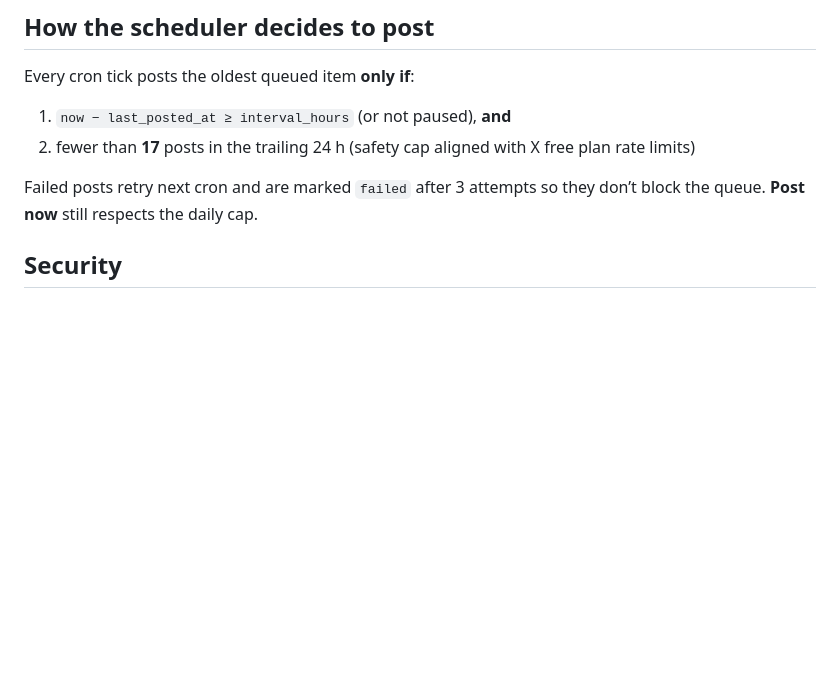
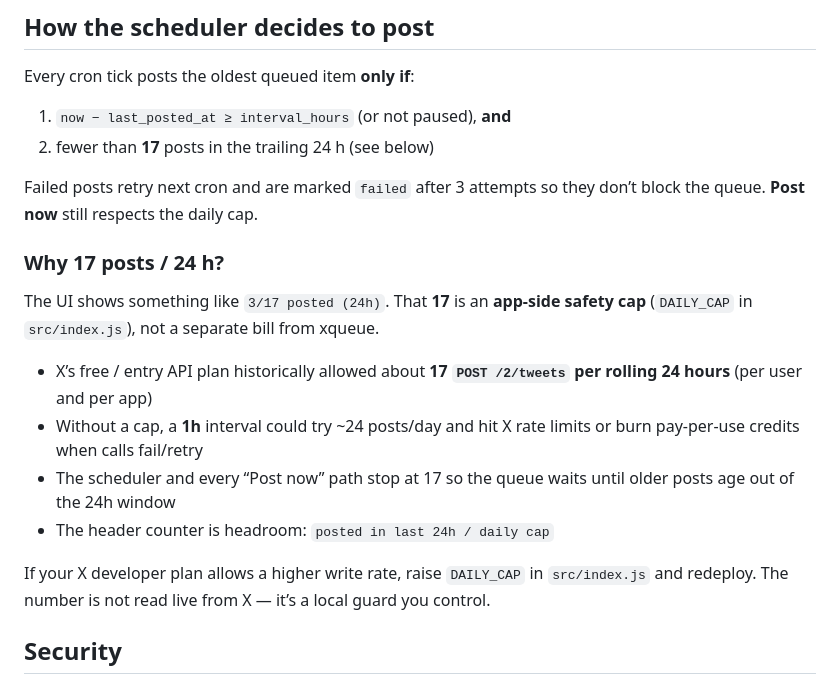
Before and after one commit to lukasgenis/xqueue, a Markdown page: README.md, the part around the change. Rendered like a GitHub page; blank space fills up the shorter version.

Commit message:
Document the 17 posts/24h safety cap in the README.
Explain it as an app-side guard aligned with X free-tier write limits,
not a separate xqueue bill, and note how to raise DAILY_CAP.

```diff
--- a/README.md
+++ b/README.md
@@ -181,11 +181,27 @@ To spin up your own demo: copy `wrangler.demo.toml`, new Worker name + D1,
 Every cron tick posts the oldest queued item **only if**:
 
 1. `now − last_posted_at ≥ interval_hours` (or not paused), **and**
-2. fewer than **17** posts in the trailing 24 h (safety cap aligned with X free
-   plan rate limits)
+2. fewer than **17** posts in the trailing 24 h (see below)
 
 Failed posts retry next cron and are marked `failed` after 3 attempts so they
 don’t block the queue. **Post now** still respects the daily cap.
+
+### Why 17 posts / 24 h?
+
+The UI shows something like `3/17 posted (24h)`. That **17** is an **app-side
+safety cap** (`DAILY_CAP` in `src/index.js`), not a separate bill from xqueue.
+
+- X’s free / entry API plan historically allowed about **17 `POST /2/tweets` per
+  rolling 24 hours** (per user and per app)
+- Without a cap, a **1h** interval could try ~24 posts/day and hit X rate limits
+  or burn pay-per-use credits when calls fail/retry
+- The scheduler and every “Post now” path stop at 17 so the queue waits until
+  older posts age out of the 24h window
+- The header counter is headroom: `posted in last 24h / daily cap`
+
+If your X developer plan allows a higher write rate, raise `DAILY_CAP` in
+`src/index.js` and redeploy. The number is not read live from X — it’s a local
+guard you control.
 
 ## Security
 
```
